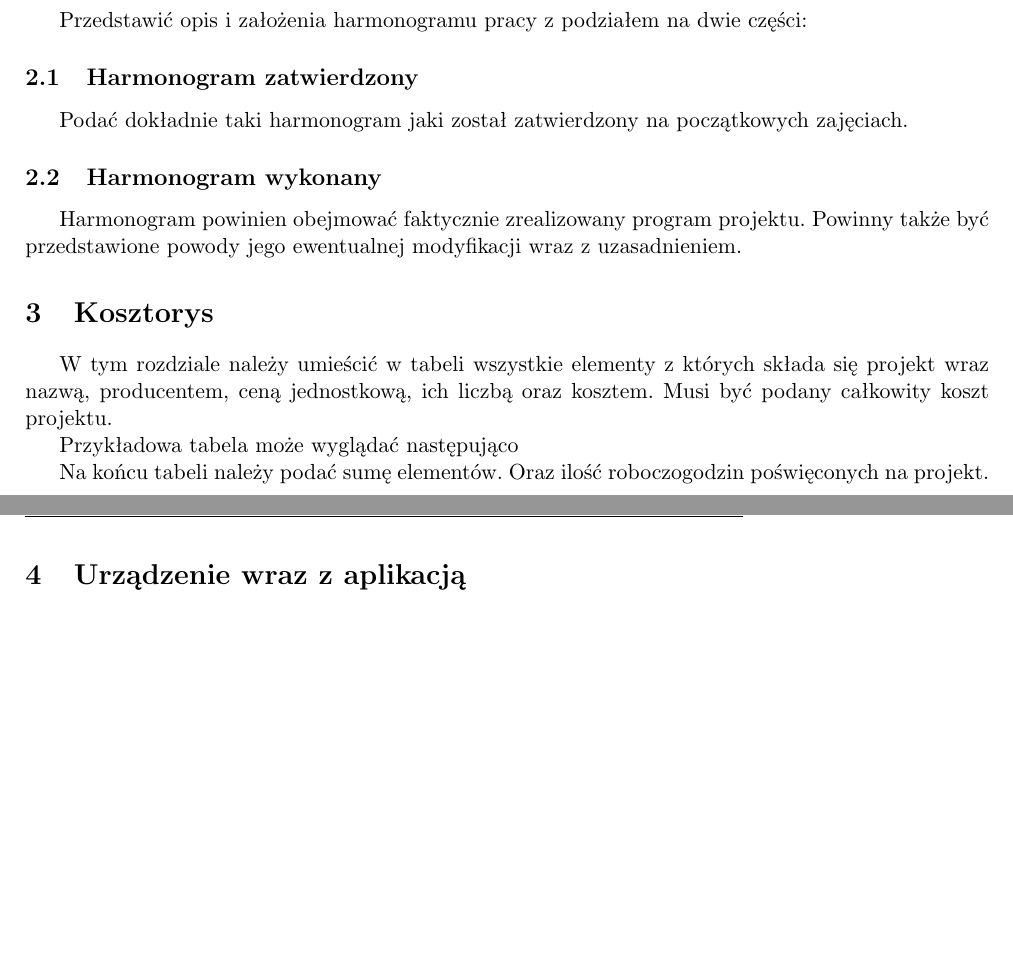
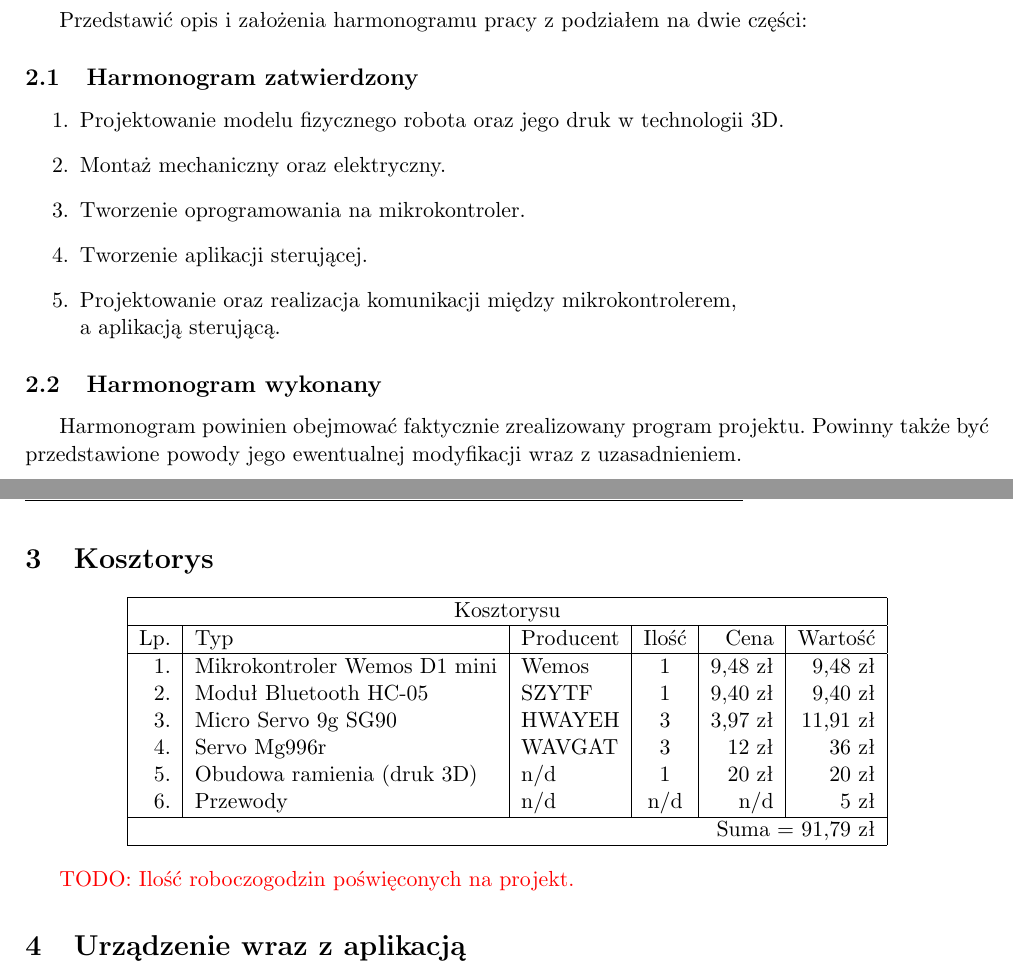
Before and after one commit to xrevv/Robot, a LaTeX document (doc/doc.tex): two parts of pages 3 and 4 of 5, joined at a grey line, cut so that both start at the same text, the shorter picture padded with empty space. Compiled offline with pdfLaTeX.

Commit message:
Harmonogram, Kosztorys

```diff
--- a/doc/doc.tex
+++ b/doc/doc.tex
@@ -144,7 +144,13 @@ Przedstawić opis i założenia harmonogramu pracy z podziałem na dwie części
 
 \subsection{Harmonogram zatwierdzony}
 
-Podać dokładnie taki harmonogram jaki został zatwierdzony na początkowych zajęciach.
+\begin{enumerate}
+    \item Projektowanie modelu fizycznego robota oraz jego druk w technologii 3D.
+    \item Montaż mechaniczny oraz elektryczny.
+    \item Tworzenie oprogramowania na mikrokontroler.
+    \item Tworzenie aplikacji sterującej.
+    \item Projektowanie oraz realizacja komunikacji między mikrokontrolerem, \\a aplikacją sterującą.
+\end{enumerate}
 
 \subsection{Harmonogram wykonany}
 
@@ -152,12 +158,26 @@ Harmonogram powinien obejmować faktycznie zrealizowany program projektu. Powinn
 
 \section{Kosztorys}
 
-W tym rozdziale należy umieścić w tabeli wszystkie elementy z których składa się projekt wraz nazwą, producentem, ceną jednostkową, ich liczbą oraz kosztem. Musi być podany całkowity koszt projektu.
+\begin{center}
+    \begin{tabular}{|r|l|l|c|r|r|}
+        \hline
+        \multicolumn{6}{|c|}{Kosztorysu}                                            \\
+        \hline
+        Lp. & Typ                          & Producent & Ilość & Cena    & Wartość  \\
+        \hline
+        1.  & Mikrokontroler Wemos D1 mini & Wemos     & 1     & 9,48 zł & 9,48 zł  \\
+        2.  & Moduł Bluetooth HC-05        & SZYTF     & 1     & 9,40 zł & 9,40 zł  \\
+        3.  & Micro Servo 9g SG90          & HWAYEH    & 3     & 3,97 zł & 11,91 zł \\
+        4.  & Servo Mg996r                 & WAVGAT    & 3     & 12 zł   & 36 zł    \\
+        5.  & Obudowa ramienia (druk 3D)   & n/d       & 1     & 20 zł   & 20 zł    \\
+        6.  & Przewody                     & n/d       & n/d   & n/d     & 5 zł     \\
+        \hline
+        \multicolumn{6}{|r|}{Suma = 91,79 zł}                                       \\
+        \hline
+    \end{tabular}
+\end{center}
 
-Przykładowa tabela może wyglądać następująco
-
-Na końcu tabeli należy podać sumę elementów.
-Oraz ilość roboczogodzin poświęconych na projekt.
+\textcolor{red}{TODO: Ilość roboczogodzin poświęconych na projekt.}
 
 \section{Urządzenie wraz z aplikacją}
 
```
Also changed, not shown: doc/doc.pdf.
